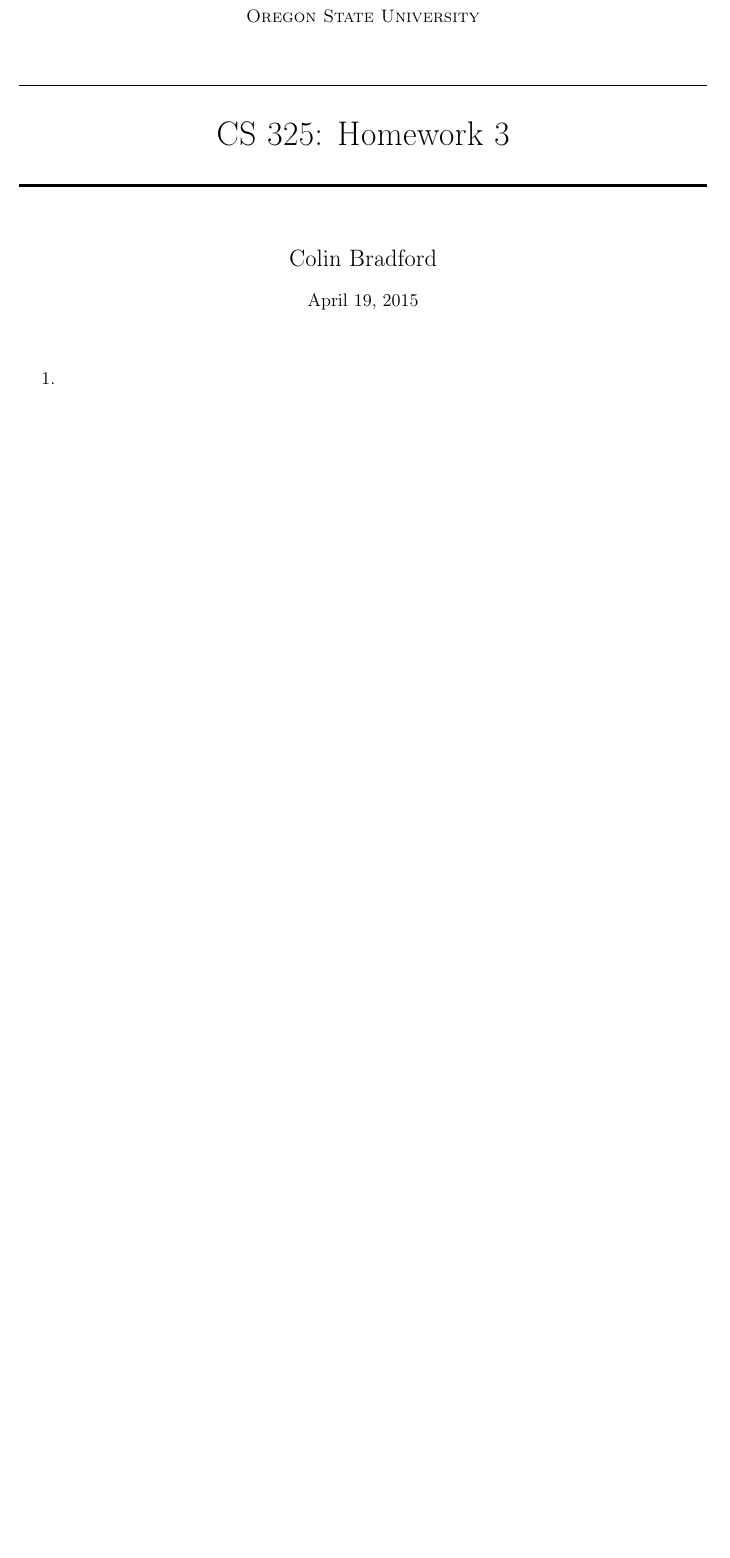
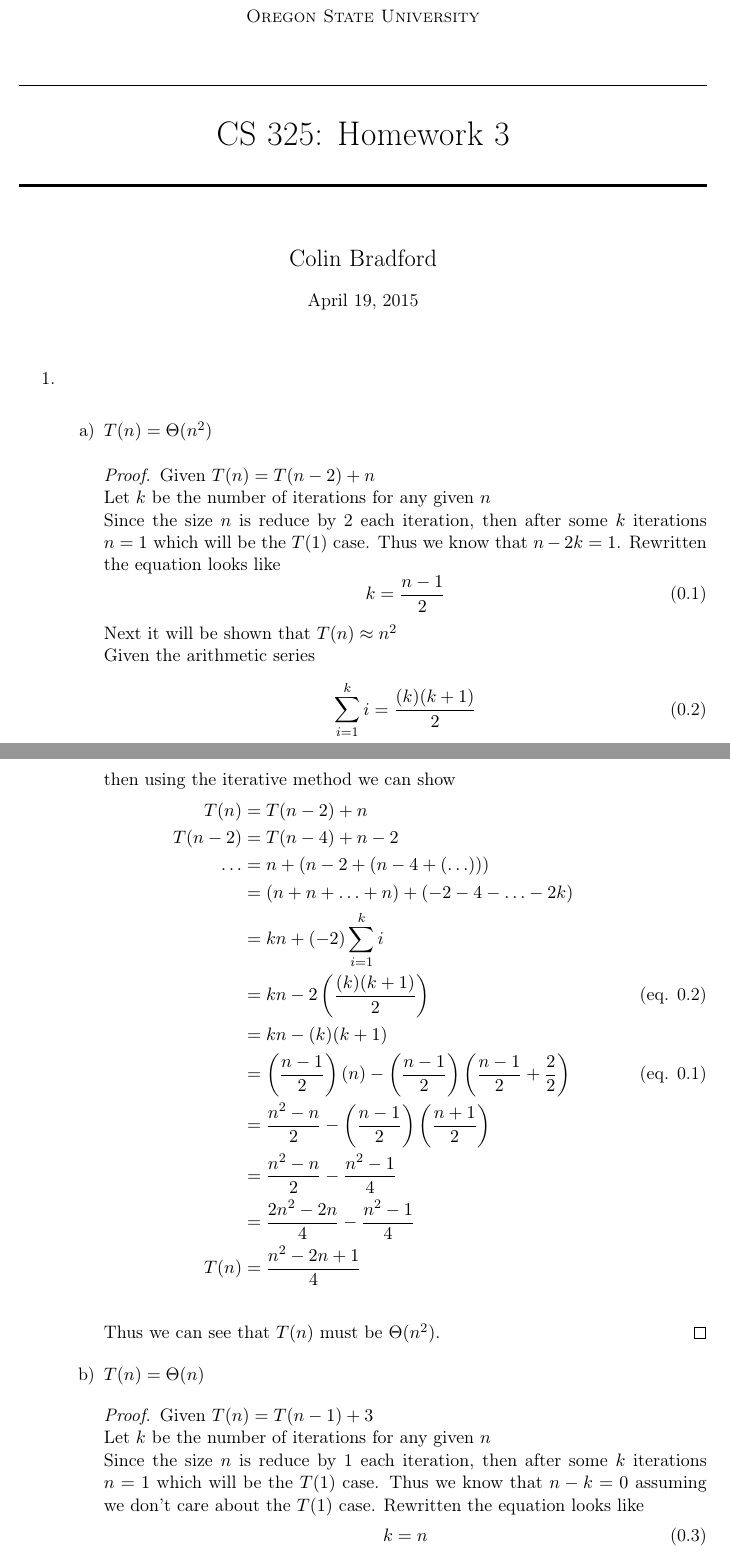
Before and after one commit to DeepOceanWaters/CS-325, a LaTeX problem sheet (homework/hw3/hw3.tex): part of the page before the commit and two parts of pages 1 and 2 of 4 after it, the two joined at a grey line, cut so that both start at the same text, the shorter picture padded with empty space. Compiled offline with pdfLaTeX.

Commit message:
Added answers to problem 1
HW3

```diff
--- a/homework/hw3/hw3.tex
+++ b/homework/hw3/hw3.tex
@@ -49,6 +49,7 @@
 \newcommand{\classnum}{CS 325} % class num with abreviation
 \newcommand{\classname}{Analysis of Algorithms} % name of class
 \newcommand{\hwtitle}{\classnum: Homework \hwnum}
+\newtheorem{theorem}{Theorem}[section]
 
 \title{
     \normalfont \normalsize
@@ -72,3 +73,52 @@
 \begin{enumerate}
     %   PROBLEM 1
     \item \hfill \\
+    \begin{enumerate}
+        \item $T(n) = \Theta(n^2)$
+        \begin{proof}
+            Given $T(n) = T(n - 2) + n$ \\
+            Let $k$ be the number of iterations for any given $n$ \\
+            Since the size $n$ is reduce by 2 each iteration, then after some
+            $k$ iterations $n = 1$ which will be the $T(1)$ case. Thus we know
+            that $n - 2k = 1$. Rewritten the equation looks like
+            \begin{equation}
+                k = \frac{ n - 1 }{ 2 }
+            \end{equation}
+            Next it will be shown that $T(n) \approx n^2$ \\
+            Given the arithmetic series
+            \begin{equation}
+                \sum\limits_{i=1}^k i = \frac{(k)(k + 1)}{2}
+            \end{equation}
+            then using the iterative method we can show
+            \begin{align*}
+                T(n) &= T(n - 2) + n \\
+                T(n - 2) &= T(n - 4) + n - 2 \\
+                \ldots &= n +(n - 2 +(n - 4 + (\ldots))) \\
+                &= (n + n + \ldots + n) + (- 2 - 4 - \ldots - 2k) \\
+                &= kn + (-2)\sum\limits_{i=1}^k i \\
+                &= kn - 2\left(\frac{(k)(k + 1)}{2}\right) \tag{eq. 0.2} \\
+                &= kn - (k)(k + 1) \\
+                &= \left(\frac{ n - 1 }{ 2 }\right)\left(n\right) -
+                \left(\frac{ n - 1 }{ 2 }\right)\left(\frac{ n - 1 }{ 2 } +
+                \frac{ 2 }{ 2 }\right)  \tag{eq. 0.1}\\
+                &= \frac{ n^2 - n }{ 2 } -
+                \left(\frac{ n - 1 }{ 2 }\right)\left(
+                \frac{ n + 1 }{ 2 }\right) \\
+                &= \frac{ n^2 - n }{ 2 } - \frac{ n^2 - 1 }{ 4 } \\
+                &= \frac{ 2n^2 - 2n }{ 4 } - \frac{ n^2 - 1 }{ 4 } \\
+                T(n) &= \frac{ n^2 - 2n + 1 }{ 4 } \\
+            \end{align*}
+            Thus we can see that $T(n)$ must be $\Theta(n^2)$.
+        \end{proof}
+
+    \item $T(n) = \Theta(n)$
+    \begin{proof}
+        Given $T(n) = T(n - 1) + 3$ \\
+        Let $k$ be the number of iterations for any given $n$ \\
+        Since the size $n$ is reduce by 1 each iteration, then after some
+        $k$ iterations $n = 1$ which will be the $T(1)$ case. Thus we know
+        that $n - k = 0$ assuming we don't care about the $T(1)$ case.
+        Rewritten the equation looks like
+        \begin{equation}
+            k = n
+        \end{equation}
```
Also changed, not shown: homework/hw3/hw3.tex (76 more changed lines).
